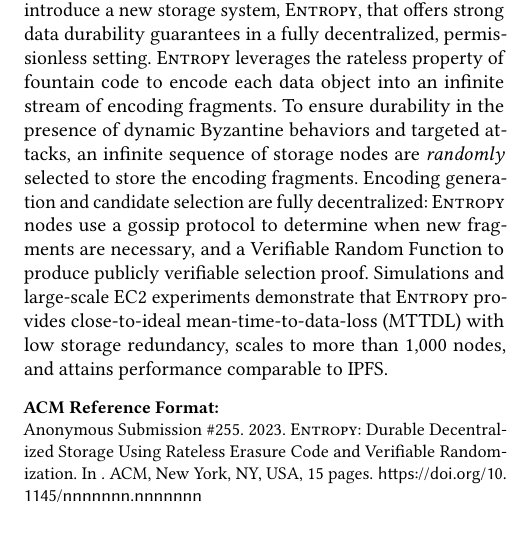
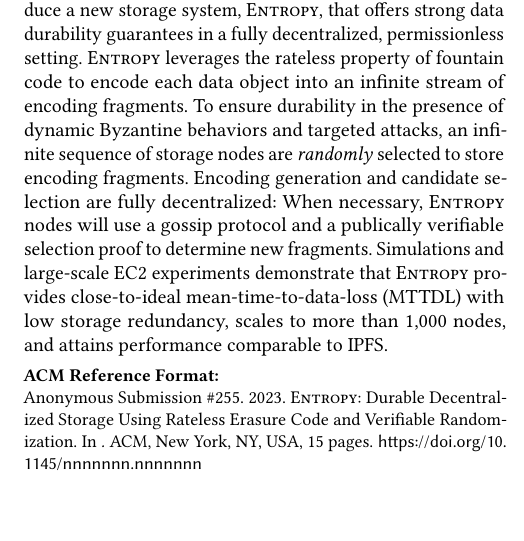
Before and after one commit to sgdxbc/dddht-paper, a LaTeX document (paper.tex, which reads sections/abstract.tex): part of one column of page 1 of 15, cut so that both start at the same text, the shorter picture padded with empty space. Compiled offline with pdfLaTeX; a LaTeX package or settings file that is missing is left out.

Commit message:
Small changes to abstract

```diff
--- a/sections/abstract.tex
+++ b/sections/abstract.tex
@@ -3,8 +3,8 @@
 The lack of centralized control, combined with highly dynamic adversarial behaviors, makes data durability a challenge in decentralized storage systems.
 In this work, we introduce a new storage system, \sys, that offers strong data durability guarantees in a fully decentralized, permissionless setting.
 \sys leverages the rateless property of fountain code to encode each data object into an infinite stream of encoding fragments.
-To ensure durability in the presence of dynamic Byzantine behaviors and targeted attacks, an infinite sequence of storage nodes are \textit{randomly} selected to store the encoding fragments.
-Encoding generation and candidate selection are fully decentralized: \sys nodes use a gossip protocol to determine when new fragments are necessary, and a Verifiable Random Function to produce publicly verifiable selection proof.
+To ensure durability in the presence of dynamic Byzantine behaviors and targeted attacks, an infinite sequence of storage nodes are \textit{randomly} selected to store encoding fragments.
+Encoding generation and candidate selection are fully decentralized: When necessary, \sys nodes will use a gossip protocol and a publically verifiable selection proof to determine new fragments.
 Simulations and large-scale EC2 experiments demonstrate that \sys provides close-to-ideal mean-time-to-data-loss (MTTDL) with low storage redundancy, scales to more than 1,000 nodes, and attains performance comparable to IPFS.
 
 \end{abstract}
```
